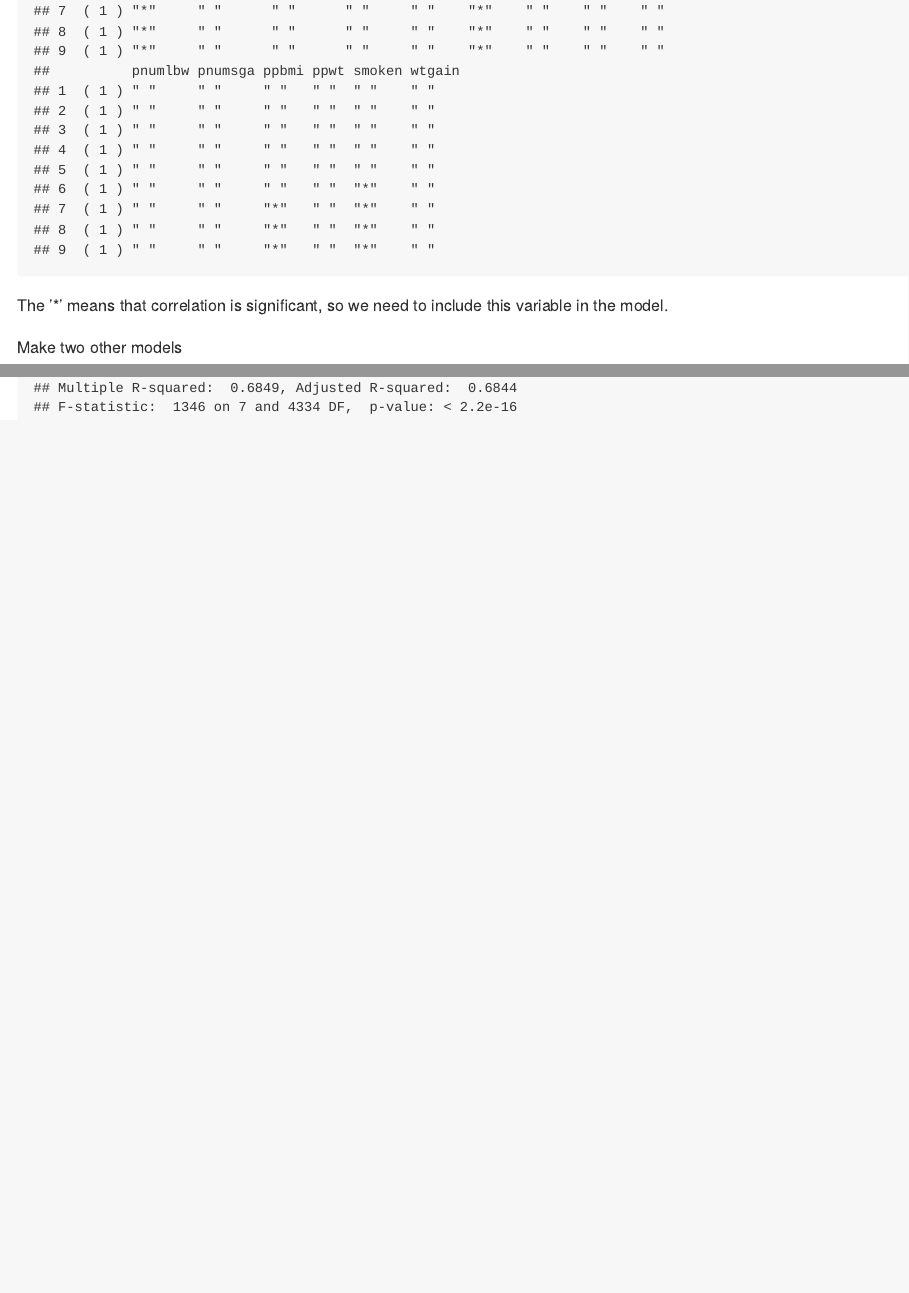
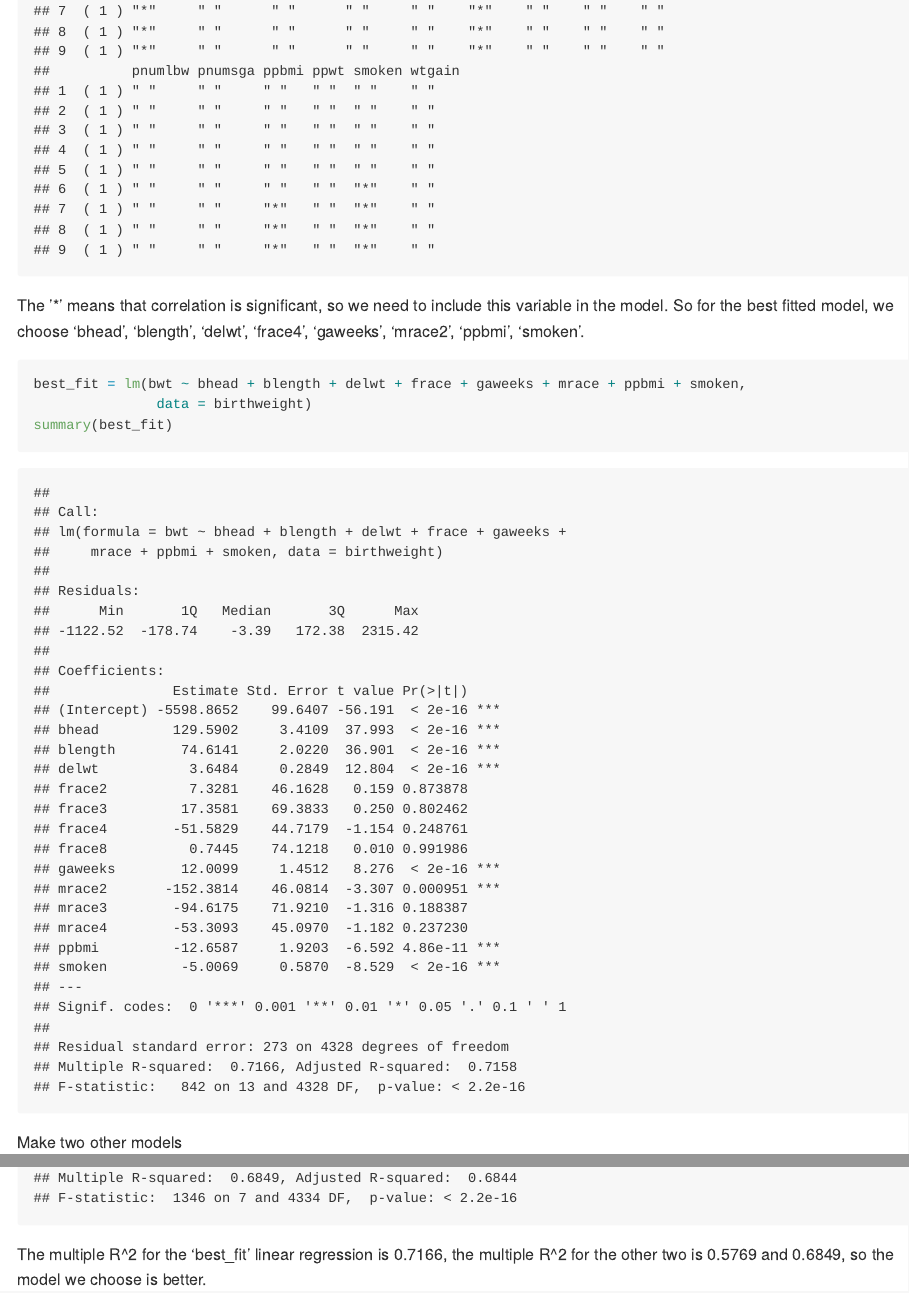
Before and after one commit to nihaowei/p8105_hw6_hn2339, an R Markdown document (p8105_hw6_hn2339.Rmd): the page in a window 1100 px wide, from 5180 px down, and a second part further down, joined at a grey line. Rendered offline with R 4.5, knitr and Pandoc, with nearby package versions; some code elsewhere in the file could not run offline; long lines of code are wrapped; column names are cleaned by a stand-in for the janitor package.

Commit message:
make best model

````diff
--- a/p8105_hw6_hn2339.Rmd
+++ b/p8105_hw6_hn2339.Rmd
@@ -136,7 +136,13 @@ model = regsubsets(bwt ~ ., data = birthweight)
 summary(model)
 ```
 
-The '*' means that correlation is significant, so we need to include this variable in the model.
+The '*' means that correlation is significant, so we need to include this variable in the model. So for the best fitted model, we choose 'bhead', 'blength', 'delwt', 'frace4', 'gaweeks', 'mrace2', 'ppbmi', 'smoken'.
+
+```{r}
+best_fit = lm(bwt ~ bhead + blength + delwt + frace + gaweeks + mrace + ppbmi + smoken,
+               data = birthweight)
+summary(best_fit)
+```
 
 Make two other models
 
@@ -147,3 +153,9 @@ summary(lin_model1)
 lin_model2 = lm(bwt ~ bhead + blength + babysex + bhead * blength * babysex, data = birthweight)
 summary(lin_model2)
 ```
+
+The multiple R^2 for the 'best_fit' linear regression is 0.7166, the multiple R^2 for the other two is 0.5769 and 0.6849, so the model we choose is better.
+
+```{r}
+
+```
````
